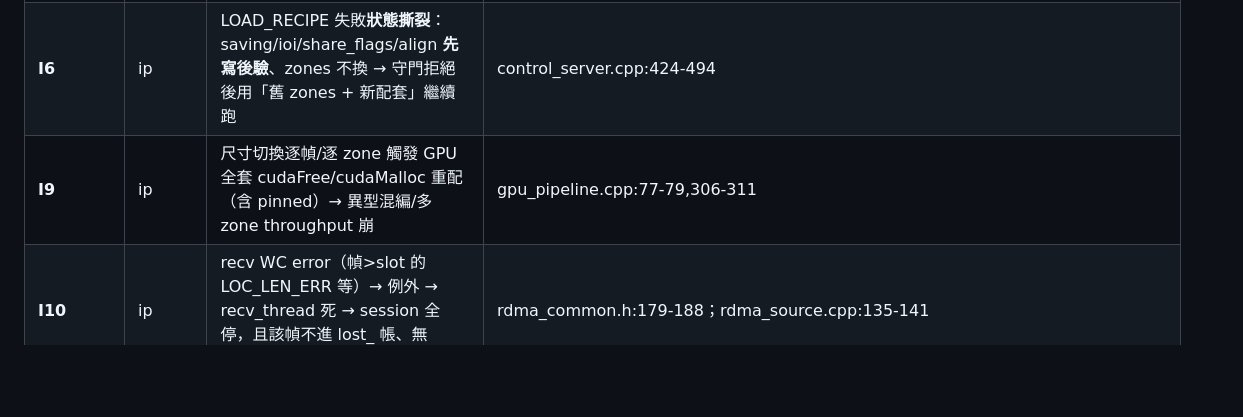
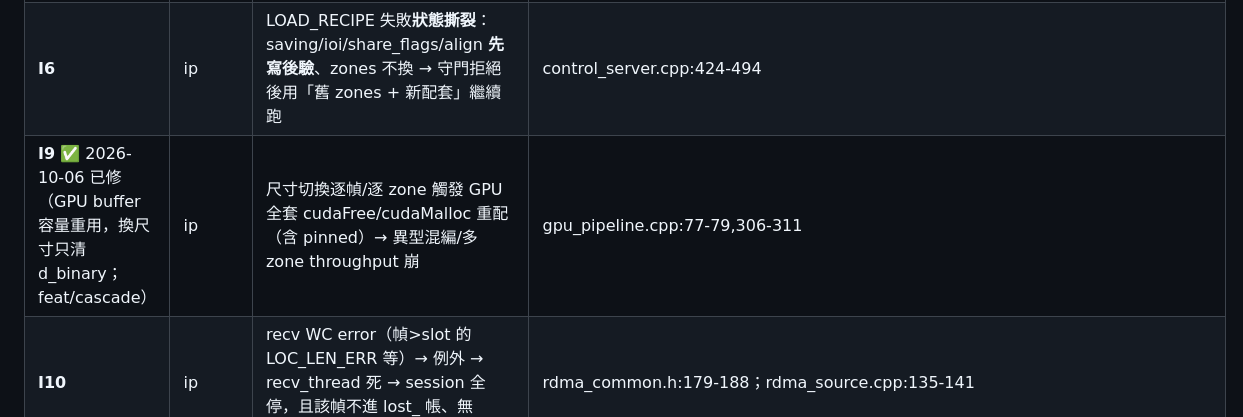
Before and after one commit to AddisLu/cf-aoi, a Markdown page: docs/code_review_20260802.md, the part around the change. GitHub-like rendering; blank space fills up the shorter version.

```diff
--- a/docs/code_review_20260802.md
+++ b/docs/code_review_20260802.md
@@ -51,7 +51,7 @@
 | **B11** | grab | `accept` 失敗即 `break`：ECONNABORTED/EMFILE/EINTR → 8100 **靜默死亡**、行程假活 | control_server.cpp:104-108 |
 | **B12** | grab | `cam_config.json` parse 失敗 `catch(...){}` 全吞 → 6 台**靜默回 70µs/256 出廠值**；寫檔失敗也全吞（與 `load_map` fail-fast 雙標）| main.cpp:66-83,103-106 |
 | **I6** | ip | LOAD_RECIPE 失敗**狀態撕裂**：saving/ioi/share_flags/align **先寫後驗**、zones 不換 → 守門拒絕後用「舊 zones + 新配套」繼續跑 | control_server.cpp:424-494 |
-| **I9** | ip | 尺寸切換逐幀/逐 zone 觸發 GPU 全套 cudaFree/cudaMalloc 重配（含 pinned）→ 異型混編/多 zone throughput 崩 | gpu_pipeline.cpp:77-79,306-311 |
+| **I9** ✅ 2026-10-06 已修（GPU buffer 容量重用，換尺寸只清 d_binary；feat/cascade）| ip | 尺寸切換逐幀/逐 zone 觸發 GPU 全套 cudaFree/cudaMalloc 重配（含 pinned）→ 異型混編/多 zone throughput 崩 | gpu_pipeline.cpp:77-79,306-311 |
 | **I10** | ip | recv WC error（幀>slot 的 LOC_LEN_ERR 等）→ 例外 → recv_thread 死 → session 全停，且該幀不進 lost_ 帳、無 incident 歸類 | rdma_common.h:179-188；rdma_source.cpp:135-141 |
 | **I11** | ip | CHECK_ALIGN 缺 `kMaxDim` + uint32 乘法迴繞防呆（SEND_IMAGE_FOR_REVIEW 有這裡沒有）→ 構造尺寸 → 4GB Mat 越界 crash | control_server.cpp:886（對照 537-543）|
 | **I12** | ip | no_wait 串流 `results_` map 只進不出 → 慢性 OOM | control_server.cpp:620-627,374-380 |
```
Also changed, not shown: docs/design/algorithm_catalog.md (+13 -3 lines).
